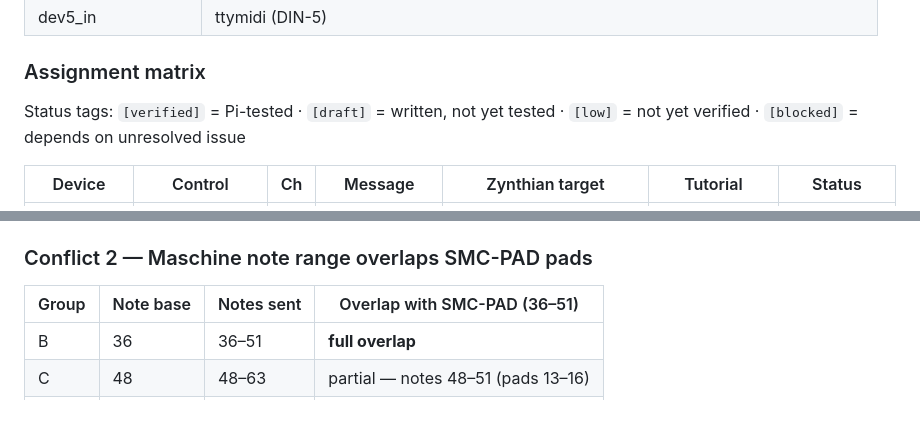
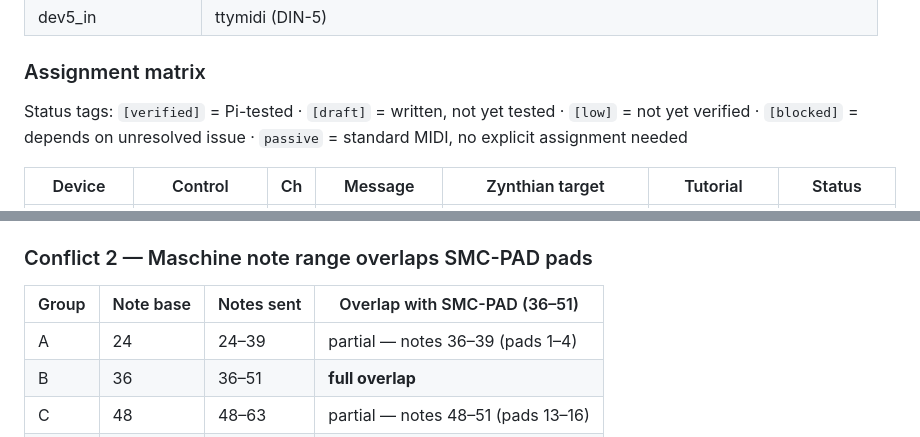
Before and after one commit to Witzman/zynth-docs, a Markdown page: htmldoku/project-midi-reference.md, 2 parts joined by grey strips. Drawn GitHub-style; blank space fills up the shorter version.

Commit message:
docs: MIDI reference — add Group A conflict row, define passive tag

```diff
--- a/htmldoku/project-midi-reference.md
+++ b/htmldoku/project-midi-reference.md
@@ -168,7 +168,7 @@ Preset 2 (DAW): **Shift + Pad 2** — transport buttons send Mackie Control; use
 
 ### Assignment matrix
 
-Status tags: `[verified]` = Pi-tested · `[draft]` = written, not yet tested · `[low]` = not yet verified · `[blocked]` = depends on unresolved issue
+Status tags: `[verified]` = Pi-tested · `[draft]` = written, not yet tested · `[low]` = not yet verified · `[blocked]` = depends on unresolved issue · `passive` = standard MIDI, no explicit assignment needed
 
 | Device | Control | Ch | Message | Zynthian target | Tutorial | Status |
 |---|---|---|---|---|---|---|
@@ -215,6 +215,7 @@ Both devices send notes on ch 1. With SINGLE_ACTIVE_CHANNEL=ON, both drive which
 
 | Group | Note base | Notes sent | Overlap with SMC-PAD (36–51) |
 |---|---|---|---|
+| A | 24 | 24–39 | partial — notes 36–39 (pads 1–4) |
 | B | 36 | 36–51 | **full overlap** |
 | C | 48 | 48–63 | partial — notes 48–51 (pads 13–16) |
 | D | 60 | 60–75 | none |
```
